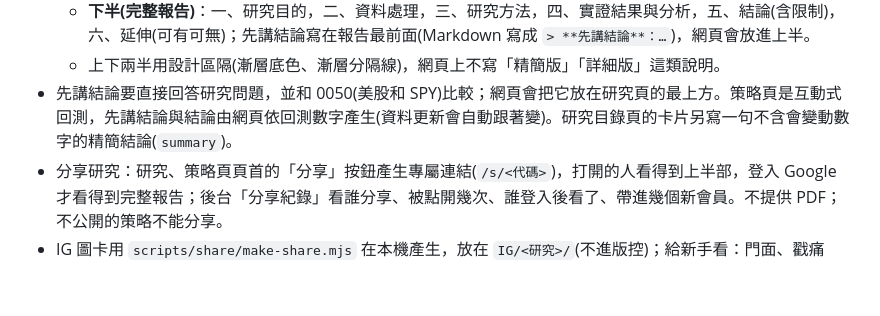
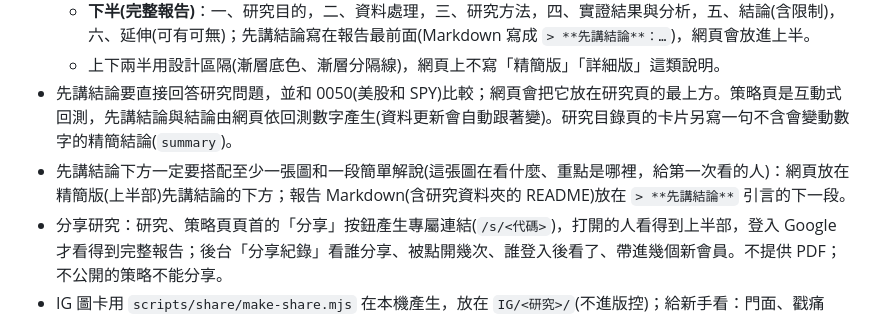
Before and after one commit to rebornlife0218/little-trader, a Markdown page: CLAUDE.md, the part around the change. GitHub-like rendering; blank space fills up the shorter version.

Commit message:
CLAUDE.md：先講結論下方要搭配至少一張圖和簡單解說
網頁放在精簡版(上半部)先講結論的下方；報告 Markdown(含研究資料夾的 README)放在先講結論引言的下一段。

Co-Authored-By: Claude Opus 5.5 <noreply@anthropic.com>

```diff
--- a/CLAUDE.md
+++ b/CLAUDE.md
@@ -63,6 +63,7 @@
   - **下半(完整報告)**：一、研究目的，二、資料處理，三、研究方法，四、實證結果與分析，五、結論(含限制)，六、延伸(可有可無)；先講結論寫在報告最前面(Markdown 寫成 `> **先講結論**：…`)，網頁會放進上半。
   - 上下兩半用設計區隔(漸層底色、漸層分隔線)，網頁上不寫「精簡版」「詳細版」這類說明。
 - 先講結論要直接回答研究問題，並和 0050(美股和 SPY)比較；網頁會把它放在研究頁的最上方。策略頁是互動式回測，先講結論與結論由網頁依回測數字產生(資料更新會自動跟著變)。研究目錄頁的卡片另寫一句不含會變動數字的精簡結論(`summary`)。
+- 先講結論下方一定要搭配至少一張圖和一段簡單解說(這張圖在看什麼、重點是哪裡，給第一次看的人)：網頁放在精簡版(上半部)先講結論的下方；報告 Markdown(含研究資料夾的 README)放在 `> **先講結論**` 引言的下一段。
 - 分享研究：研究、策略頁頁首的「分享」按鈕產生專屬連結(`/s/<代碼>`)，打開的人看得到上半部，登入 Google 才看得到完整報告；後台「分享紀錄」看誰分享、被點開幾次、誰登入後看了、帶進幾個新會員。不提供 PDF；不公開的策略不能分享。
 - IG 圖卡用 `scripts/share/make-share.mjs` 在本機產生，放在 `IG/<研究>/`(不進版控)；給新手看：門面、戳痛點、重點 1、重點 2、邀請卡 5 張，不用術語，數字取自報告，浮水印只放在每張最下面一行(內容在 `scripts/share/ig-topics.mjs`，研究更新時一起改)。
 
```
